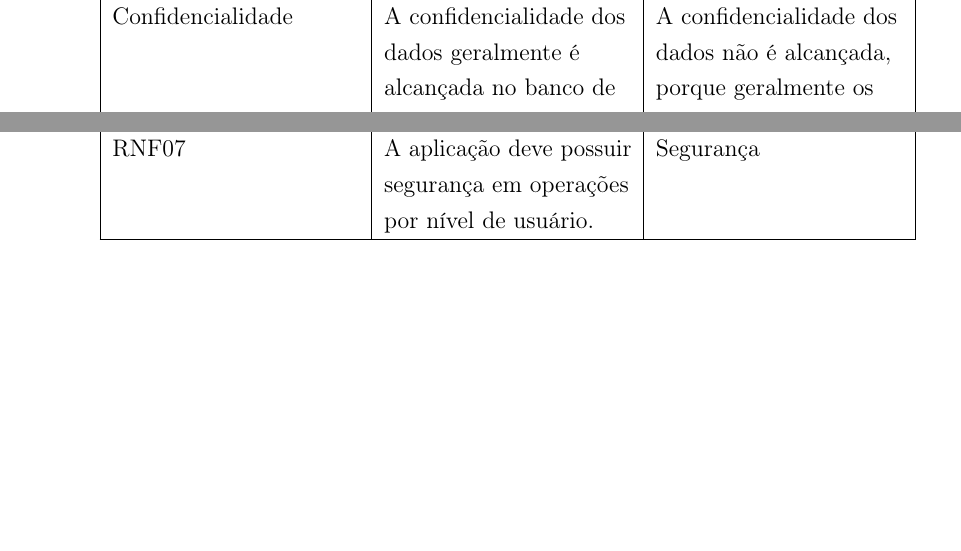
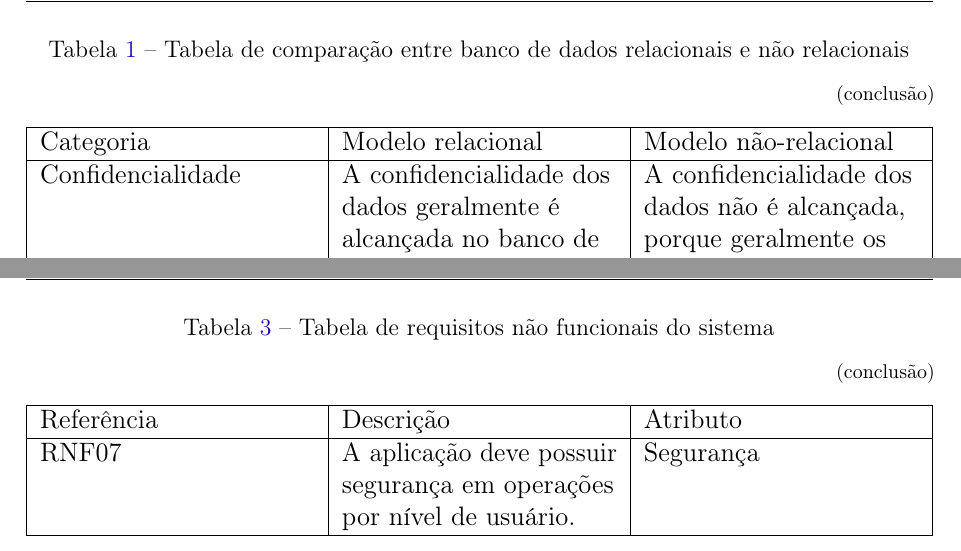
Before and after one commit to tarv7/TCC-Thales-Augusto, a LaTeX thesis (PFC.tex, which reads cap2.tex, cap3.tex): two parts of pages 27 and 39 of 54, joined at a grey line, cut at the place of the change, the shorter picture padded with empty space. Compiled offline with pdfLaTeX.

Commit message:
Ajeitei as tabelas

```diff
--- a/cap2.tex
+++ b/cap2.tex
@@ -181,3 +195,17 @@ Integridade dos dados & As propriedades ACID(acrônimo de Atomicidade, Consistê
+\begin{table}[ht]
+\centering
+Tabela \ref{tab:sqlvsnosql} – Tabela de comparação entre banco de dados relacionais e não relacionais
+\begin{flushright}
+\footnotesize
+(conclusão)
+\end{flushright}
+\resizebox{\textwidth}{!}{%
+\begin{tabularx}{0.9\textwidth} {
+  | >{\raggedright\arraybackslash}X
+  | >{\raggedright\arraybackslash}X
+  | >{\raggedright\arraybackslash}X | }
+ \hline
+ Categoria & Modelo relacional & Modelo não-relacional \\
 \hline
 Confidencialidade & A confidencialidade dos dados geralmente é alcançada no banco de dados relacional porque foi usada técnicas de criptografia para armazenar dados criptografados. & A confidencialidade dos dados não é alcançada, porque geralmente os dados são armazenados de forma clara. \\
 \hline
--- a/cap3.tex
+++ b/cap3.tex
@@ -185,10 +201,34 @@ De acordo com \cite{sommerville2007engenharia}, os requisitos não funcionais s
  RNF05 & O sistema deverá rodar em qualquer plataforma. & Implementação  \\
  \hline
  RNF06 & O sistema deverá ter alta disponibilidade, funcionando 24 horas por dia. & Confiabilidade  \\
+\end{tabularx}%
+}
+\end{table}
+
+\begin{table}[ht]
+\centering
+Tabela \ref{tab:naofuncionais} – Tabela de requisitos não funcionais do sistema
+\begin{flushright}
+\footnotesize
+(conclusão)
+\end{flushright}
+\resizebox{\textwidth}{!}{%
+\begin{tabularx}{0.9\textwidth} {
+  | >{\raggedright\arraybackslash}X
+  | >{\raggedright\arraybackslash}X
+  | >{\raggedright\arraybackslash}X | }
+ \hline
+ Referência & Descrição & Atributo \\
  \hline
  RNF07 & A aplicação deve possuir segurança em operações por nível de usuário. & Segurança  \\
  \hline
-\end{tabularx}
+\end{tabularx}%
+}
+\end{table}
+
+
+%  \hline
+%  RNF07 & A aplicação deve possuir segurança em operações por nível de usuário. & Segurança  \\
 
 \section{Engenharia de software}
 Nesta subseção será apresentado vários diagramas baseados em engenharia de software para ajudar a entender, agilizar e organizar todo o escopo da aplicação a ser desenvolvida.
```
Also changed, not shown: cap2.tex (19 more changed lines), cap3.tex (20 more changed lines).
